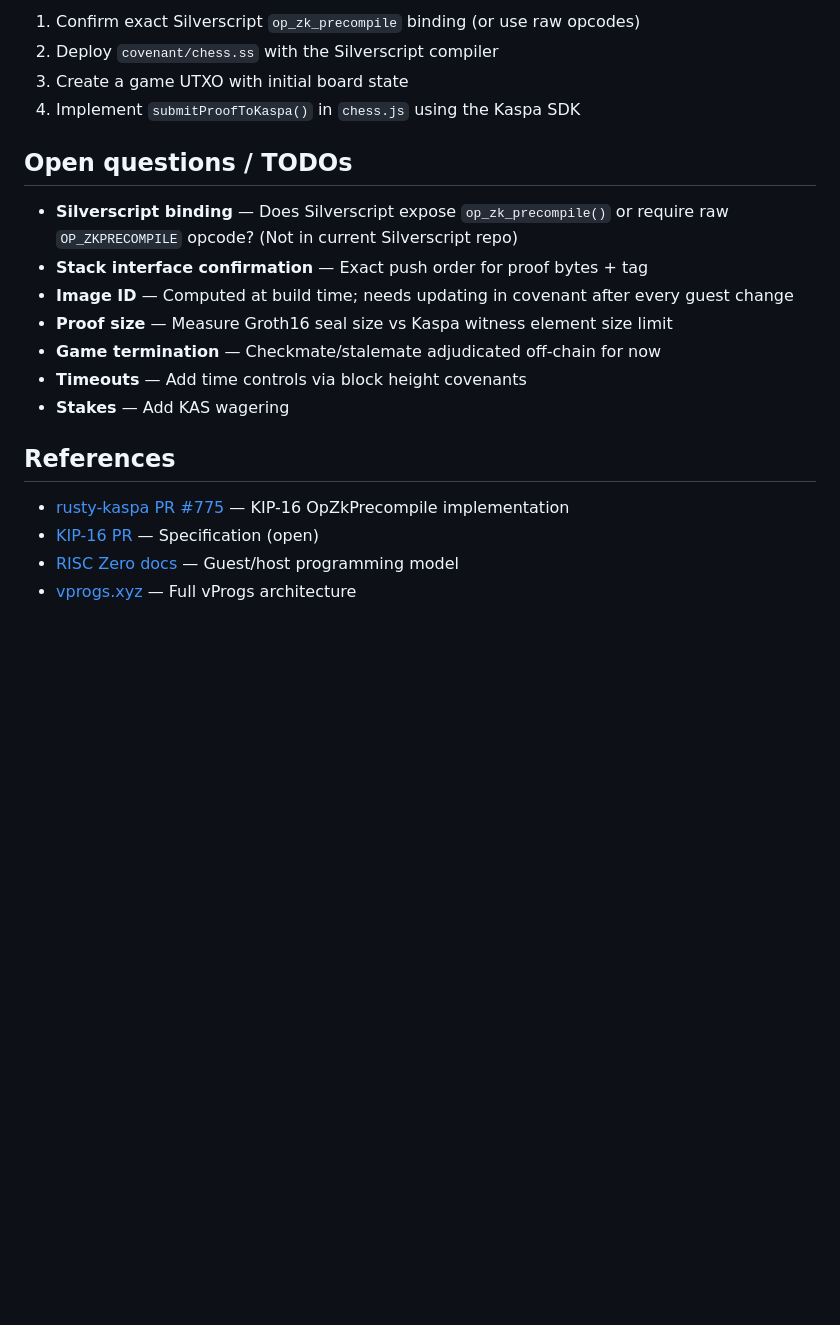
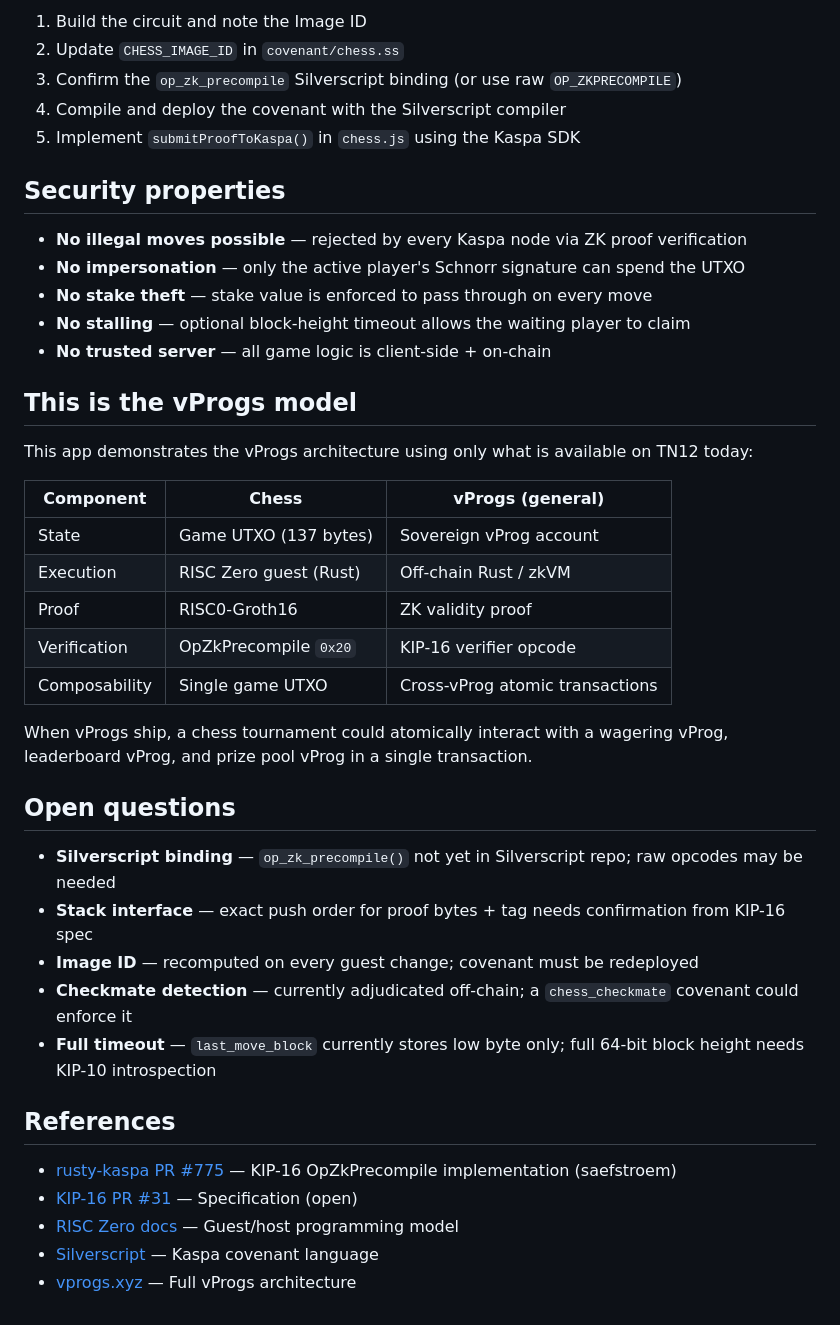
Before and after one commit to creative-inference/kaspa-chess, a Markdown page: README.md, the part around one of its changes. GitHub-like rendering; blank space fills up the shorter version.

```diff
--- a/README.md
+++ b/README.md
@@ -151,22 +153,45 @@ Create `state.json` (current board) and `move.json` (the move):
 
-1. Confirm exact Silverscript `op_zk_precompile` binding (or use raw opcodes)
-2. Deploy `covenant/chess.ss` with the Silverscript compiler
-3. Create a game UTXO with initial board state
-4. Implement `submitProofToKaspa()` in `chess.js` using the Kaspa SDK
+1. Build the circuit and note the Image ID
+2. Update `CHESS_IMAGE_ID` in `covenant/chess.ss`
+3. Confirm the `op_zk_precompile` Silverscript binding (or use raw `OP_ZKPRECOMPILE`)
+4. Compile and deploy the covenant with the Silverscript compiler
+5. Implement `submitProofToKaspa()` in `chess.js` using the Kaspa SDK
 
-## Open questions / TODOs
+## Security properties
 
-- **Silverscript binding** — Does Silverscript expose `op_zk_precompile()` or require raw `OP_ZKPRECOMPILE` opcode? (Not in current Silverscript repo)
-- **Stack interface confirmation** — Exact push order for proof bytes + tag
-- **Image ID** — Computed at build time; needs updating in covenant after every guest change
-- **Proof size** — Measure Groth16 seal size vs Kaspa witness element size limit
-- **Game termination** — Checkmate/stalemate adjudicated off-chain for now
-- **Timeouts** — Add time controls via block height covenants
-- **Stakes** — Add KAS wagering
+- **No illegal moves possible** — rejected by every Kaspa node via ZK proof verification
+- **No impersonation** — only the active player's Schnorr signature can spend the UTXO
+- **No stake theft** — stake value is enforced to pass through on every move
+- **No stalling** — optional block-height timeout allows the waiting player to claim
+- **No trusted server** — all game logic is client-side + on-chain
+
+## This is the vProgs model
+
+This app demonstrates the vProgs architecture using only what is available on TN12 today:
+
+| Component | Chess | vProgs (general) |
+|---|---|---|
+| State | Game UTXO (137 bytes) | Sovereign vProg account |
+| Execution | RISC Zero guest (Rust) | Off-chain Rust / zkVM |
+| Proof | RISC0-Groth16 | ZK validity proof |
+| Verification | OpZkPrecompile `0x20` | KIP-16 verifier opcode |
+| Composability | Single game UTXO | Cross-vProg atomic transactions |
+
+When vProgs ship, a chess tournament could atomically interact with a wagering
+vProg, leaderboard vProg, and prize pool vProg in a single transaction.
+
+## Open questions
+
+- **Silverscript binding** — `op_zk_precompile()` not yet in Silverscript repo; raw opcodes may be needed
+- **Stack interface** — exact push order for proof bytes + tag needs confirmation from KIP-16 spec
+- **Image ID** — recomputed on every guest change; covenant must be redeployed
+- **Checkmate detection** — currently adjudicated off-chain; a `chess_checkmate` covenant could enforce it
+- **Full timeout** — `last_move_block` currently stores low byte only; full 64-bit block height needs KIP-10 introspection
 
 ## References
 
-- [rusty-kaspa PR #775](https://github.com/kaspanet/rusty-kaspa/pull/775) — KIP-16 OpZkPrecompile implementation
-- [KIP-16 PR](https://github.com/kaspanet/kips/pull/31) — Specification (open)
+- [rusty-kaspa PR #775](https://github.com/kaspanet/rusty-kaspa/pull/775) — KIP-16 OpZkPrecompile implementation (saefstroem)
+- [KIP-16 PR #31](https://github.com/kaspanet/kips/pull/31) — Specification (open)
 - [RISC Zero docs](https://dev.risczero.com) — Guest/host programming model
+- [Silverscript](https://github.com/kaspanet/silverscript) — Kaspa covenant language
 - [vprogs.xyz](https://vprogs.xyz) — Full vProgs architecture
```
Also changed, not shown: other parts of README.md (+68 -66 lines).
